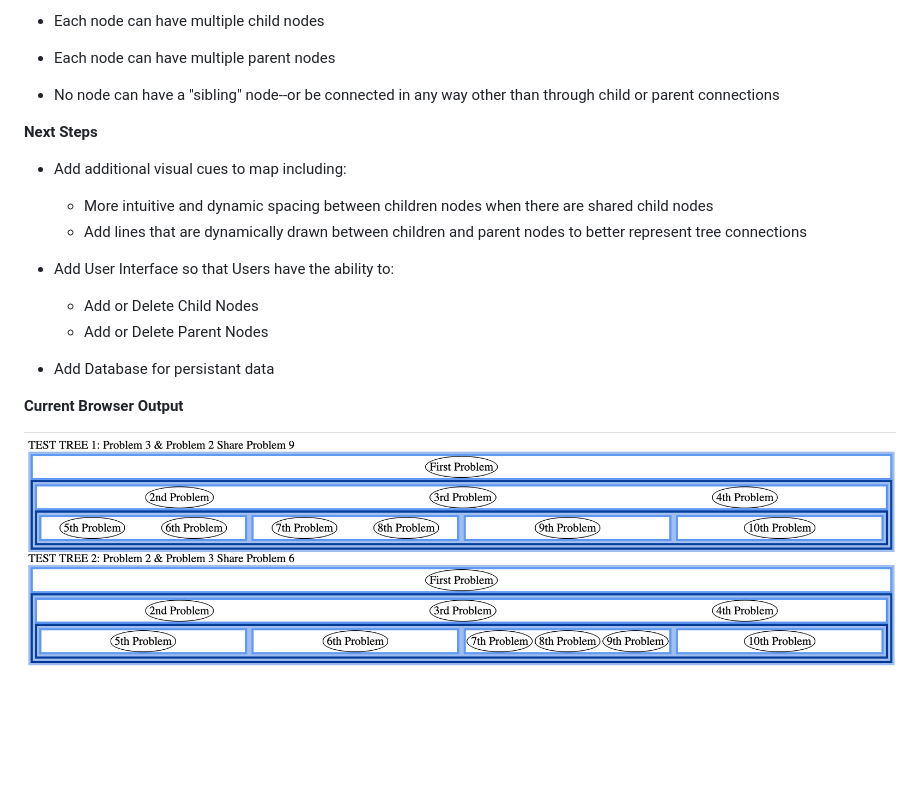
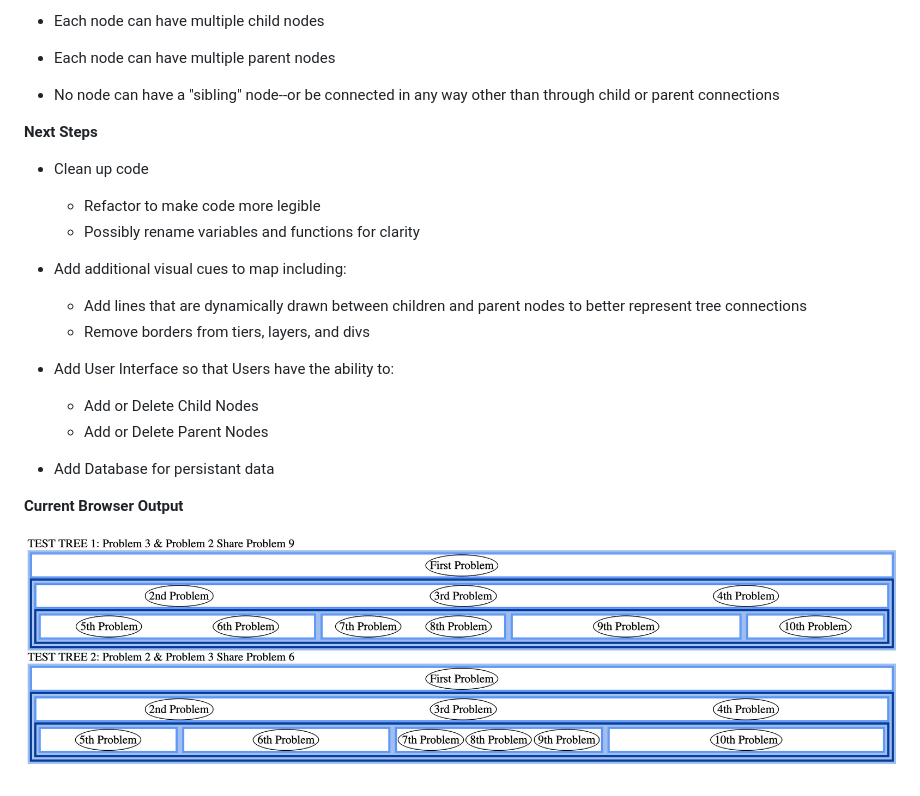
Before and after one commit to goldienova/Vanilla-DOM-tree, a Markdown page: README.md, the part around the change. Drawn GitHub-style; pictures changed too: Current_Output.png; blank space fills up the shorter version.

Commit message:
added dynamic spacing

```diff
--- a/README.md
+++ b/README.md
@@ -19,9 +19,13 @@ My goal in this project is to create a browser visualization of a data tree stru
 
 **Next Steps**
 
+* Clean up code
+  * Refactor to make code more legible
+  * Possibly rename variables and functions for clarity
+
 * Add additional visual cues to map including:
-   * More intuitive and dynamic spacing between children nodes when there are shared child nodes
    * Add lines that are dynamically drawn between children and parent nodes to better represent tree connections
+   * Remove borders from tiers, layers, and divs
 
 * Add User Interface so that Users have the ability to:
   * Add or Delete Child Nodes
```
Also changed, not shown: 1 other file.
